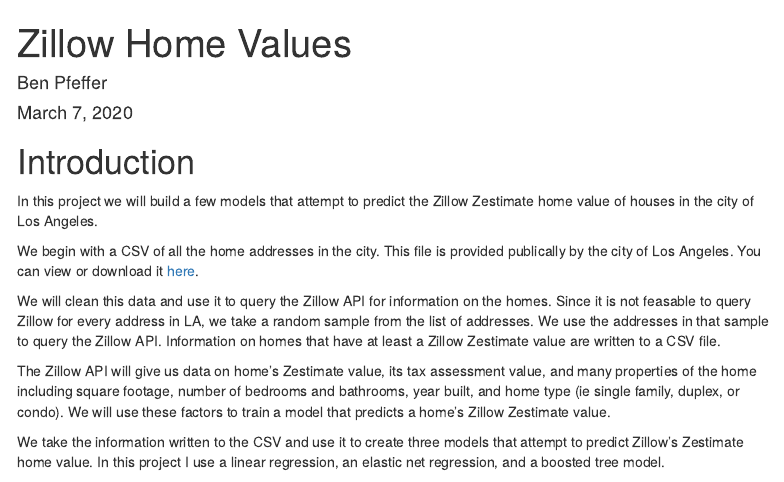
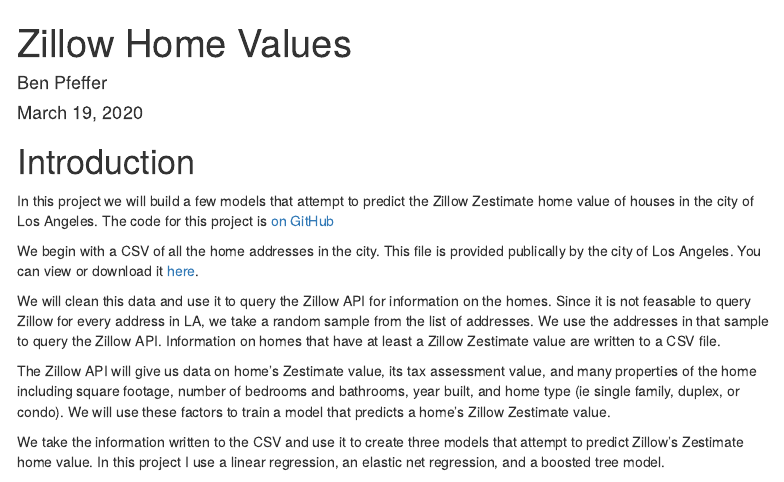
Before and after one commit to ben-pfeffer/zillow-home-values, an R Markdown document (Zillow-markdown.Rmd): the page in a window 1100 px wide, from its top. Rendered offline with R 4.5, knitr and Pandoc, with nearby package versions; code that draws random numbers runs with fixed seeds of ours; some code elsewhere in the file could not run offline; menus at the side of the page are left out.

Commit message:
add link to github

```diff
--- a/Zillow-markdown.Rmd
+++ b/Zillow-markdown.Rmd
@@ -1,7 +1,7 @@
 ---
 title: "Zillow Home Values"
 author: "Ben Pfeffer"
-date: "March 7, 2020"
+date: "March 19, 2020"
 output:
   html_document:
     toc: TRUE
@@ -18,7 +18,7 @@
 
 # Introduction
 
-In this project we will build a few models that attempt to predict the Zillow Zestimate home value of houses in the city of Los Angeles.
+In this project we will build a few models that attempt to predict the Zillow Zestimate home value of houses in the city of Los Angeles. The code for this project is [on GitHub](https://github.com/ben-pfeffer/zillow-home-values)
 
 We begin with a CSV of all the home addresses in the city. This file is provided publically by the city of Los Angeles. You can view or download it [here](https://data.lacity.org/A-Well-Run-City/Addresses-in-the-City-of-Los-Angeles/4ca8-mxuh).
 
```
